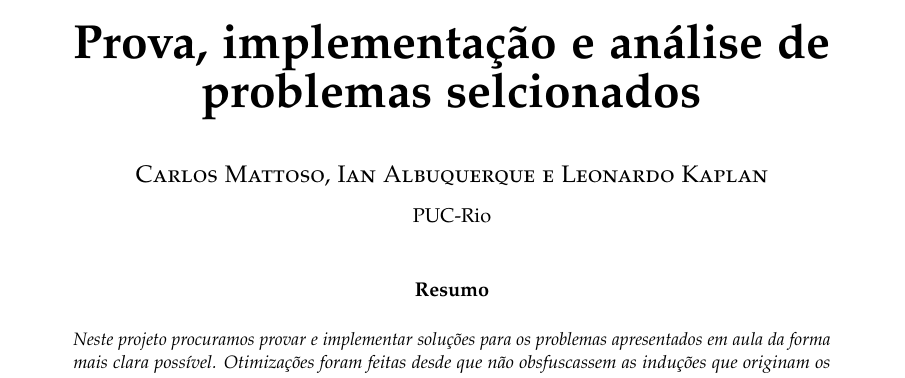
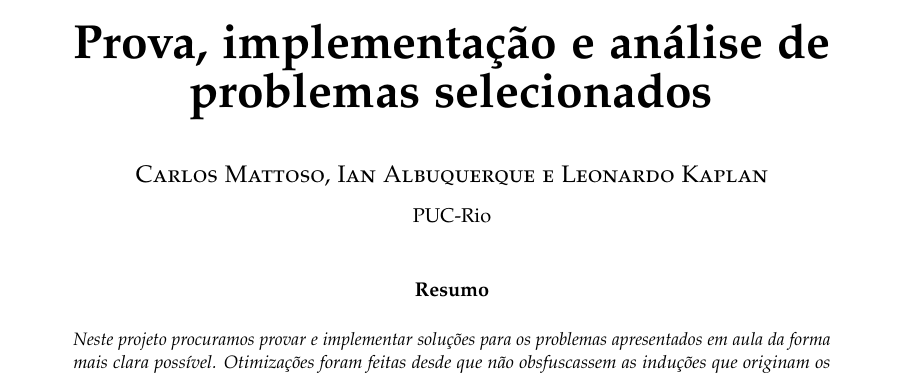
Before and after one commit to calmattoso/INF1631, a LaTeX paper (relatorio/relatorio.tex): part of page 1 of 3, cut so that both start at the same text. Compiled offline with pdfLaTeX.

Commit message:
Minor corretion to title.

```diff
--- a/relatorio/relatorio.tex
+++ b/relatorio/relatorio.tex
@@ -63,7 +63,7 @@
 %	TITLE SECTION
 %----------------------------------------------------------------------------------------
 
-\title{\vspace{-15mm}\fontsize{24pt}{10pt}\selectfont\textbf{Prova, implementação e análise de problemas selcionados}} % Article title
+\title{\vspace{-15mm}\fontsize{24pt}{10pt}\selectfont\textbf{Prova, implementação e análise de problemas selecionados}} % Article title
 
 \author{
 \large
```
